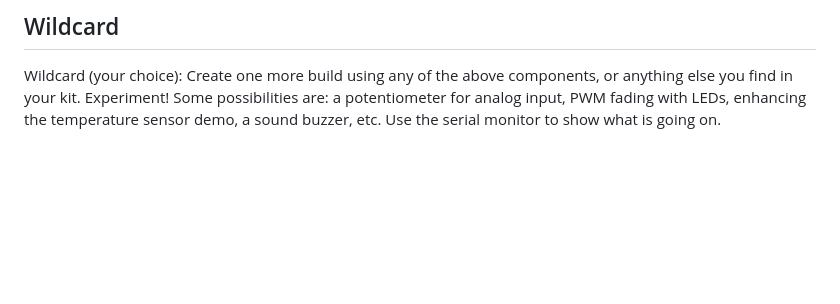
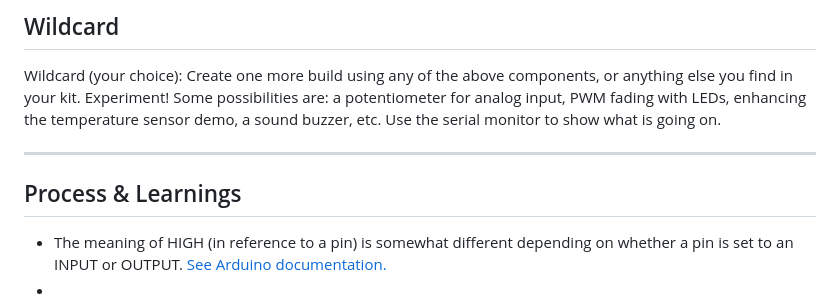
Before and after one commit to tflo-tflo/HCDE-539, a Markdown page: 02-individual-builds.md, the part around one of its changes. Drawn GitHub-style; blank space fills up the shorter version.

```diff
--- a/02-individual-builds.md
+++ b/02-individual-builds.md
@@ -112,2 +119,8 @@ void loop() {
 ## Wildcard
 Wildcard (your choice): Create one more build using any of the above components, or anything else you find in your kit. Experiment! Some possibilities are: a potentiometer for analog input, PWM fading with LEDs, enhancing the temperature sensor demo, a sound buzzer, etc. Use the serial monitor to show what is going on.
+
+---
+
+## Process & Learnings
+* The meaning of HIGH (in reference to a pin) is somewhat different depending on whether a pin is set to an INPUT or OUTPUT. [See Arduino documentation.](https://docs.arduino.cc/language-reference/en/variables/constants/highLow/)
+*
```
Also changed, not shown: other parts of 02-individual-builds.md (+7 -0 lines).
